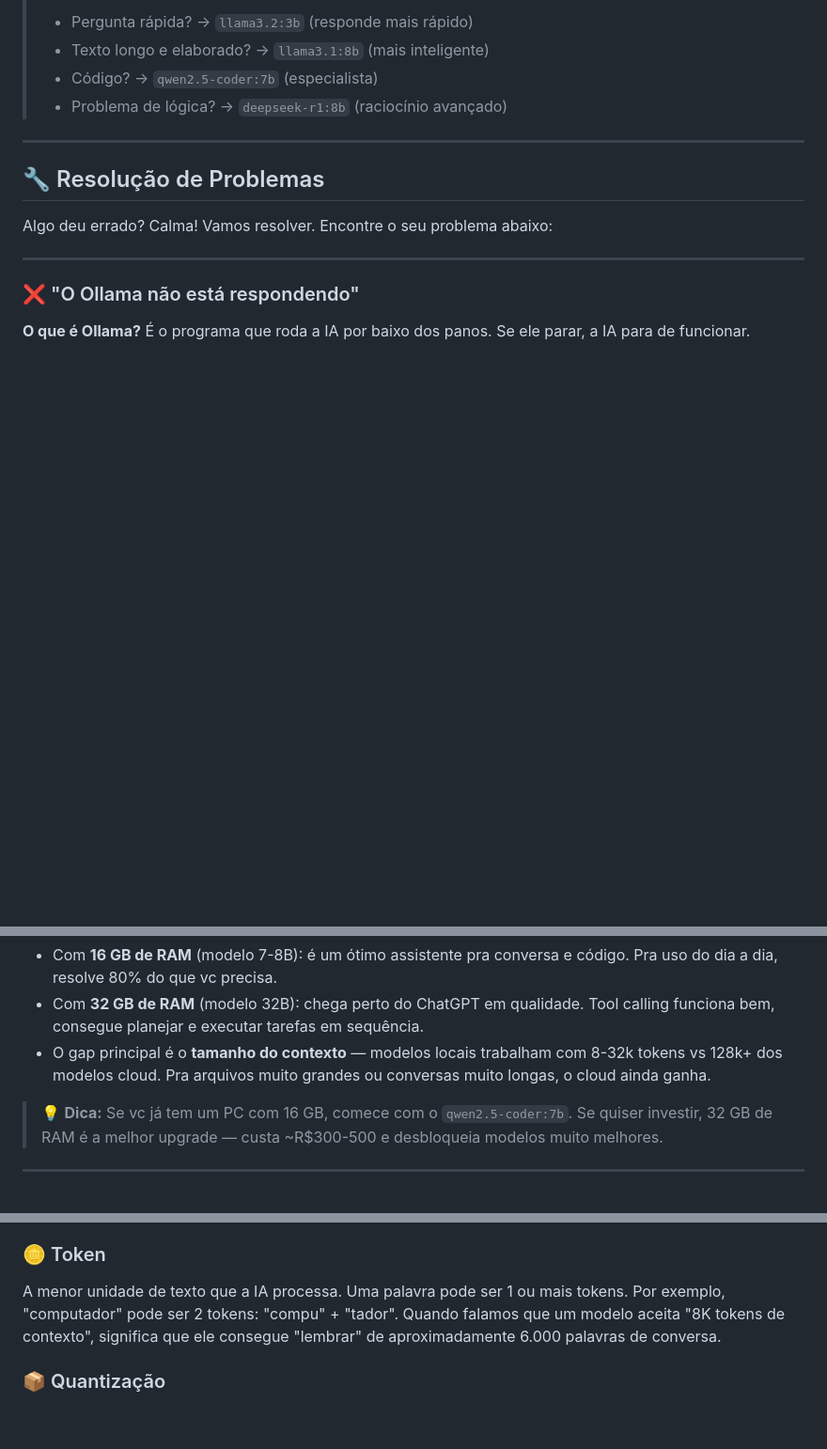
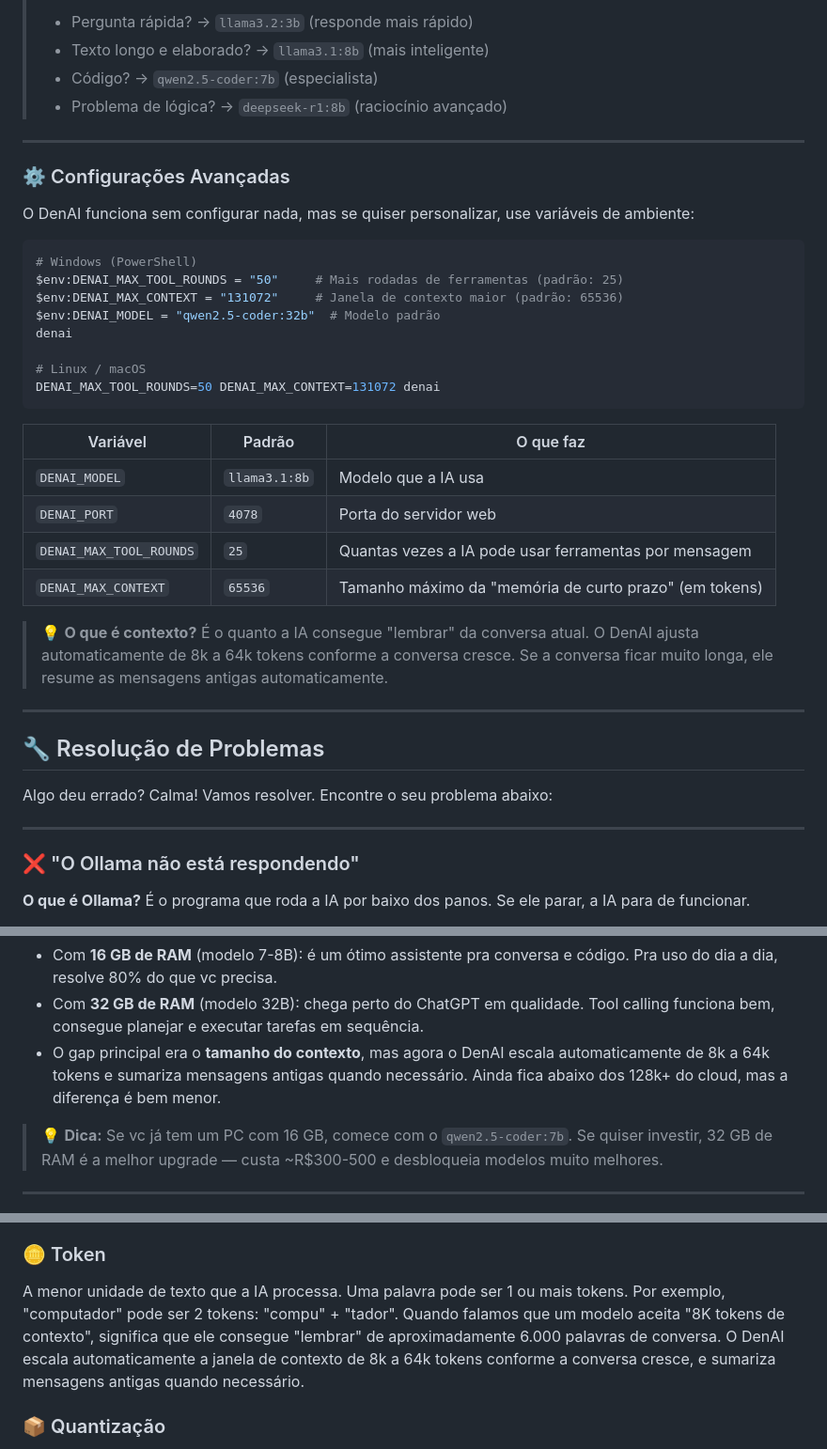
Before and after one commit to rodrigogobbo/denai, a Markdown page: docs/GUIA-COMPLETO.md, 3 parts joined by grey strips. Shown at 94% size. Drawn GitHub-style; blank space fills up the shorter version.

````diff
--- a/docs/GUIA-COMPLETO.md
+++ b/docs/GUIA-COMPLETO.md
@@ -568,6 +568,32 @@ Você pode trocar o "cérebro" da IA a qualquer momento, sem perder suas convers
 
 ---
 
+### ⚙️ Configurações Avançadas
+
+O DenAI funciona sem configurar nada, mas se quiser personalizar, use variáveis de ambiente:
+
+```bash
+# Windows (PowerShell)
+$env:DENAI_MAX_TOOL_ROUNDS = "50"     # Mais rodadas de ferramentas (padrão: 25)
+$env:DENAI_MAX_CONTEXT = "131072"     # Janela de contexto maior (padrão: 65536)
+$env:DENAI_MODEL = "qwen2.5-coder:32b"  # Modelo padrão
+denai
+
+# Linux / macOS
+DENAI_MAX_TOOL_ROUNDS=50 DENAI_MAX_CONTEXT=131072 denai
+```
+
+| Variável | Padrão | O que faz |
+|----------|--------|-----------|
+| `DENAI_MODEL` | `llama3.1:8b` | Modelo que a IA usa |
+| `DENAI_PORT` | `4078` | Porta do servidor web |
+| `DENAI_MAX_TOOL_ROUNDS` | `25` | Quantas vezes a IA pode usar ferramentas por mensagem |
+| `DENAI_MAX_CONTEXT` | `65536` | Tamanho máximo da "memória de curto prazo" (em tokens) |
+
+> 💡 **O que é contexto?** É o quanto a IA consegue "lembrar" da conversa atual. O DenAI ajusta automaticamente de 8k a 64k tokens conforme a conversa cresce. Se a conversa ficar muito longa, ele resume as mensagens antigas automaticamente.
+
+---
+
 ## 🔧 Resolução de Problemas
 
 Algo deu errado? Calma! Vamos resolver. Encontre o seu problema abaixo:
@@ -929,7 +955,7 @@ Resposta honesta — **depende do modelo e da sua RAM:**
 **Resumo prático:**
 - Com **16 GB de RAM** (modelo 7-8B): é um ótimo assistente pra conversa e código. Pra uso do dia a dia, resolve 80% do que vc precisa.
 - Com **32 GB de RAM** (modelo 32B): chega perto do ChatGPT em qualidade. Tool calling funciona bem, consegue planejar e executar tarefas em sequência.
-- O gap principal é o **tamanho do contexto** — modelos locais trabalham com 8-32k tokens vs 128k+ dos modelos cloud. Pra arquivos muito grandes ou conversas muito longas, o cloud ainda ganha.
+- O gap principal era o **tamanho do contexto**, mas agora o DenAI escala automaticamente de 8k a 64k tokens e sumariza mensagens antigas quando necessário. Ainda fica abaixo dos 128k+ do cloud, mas a diferença é bem menor.
 
 > 💡 **Dica:** Se vc já tem um PC com 16 GB, comece com o `qwen2.5-coder:7b`. Se quiser investir, 32 GB de RAM é a melhor upgrade — custa ~R$300-500 e desbloqueia modelos muito melhores.
 
@@ -1163,7 +1189,7 @@ O **processador** — o "cérebro" do computador. É ele que faz todos os cálcu
 A **memória temporária** do computador — o "espaço de trabalho". Quando você abre um programa, ele vai pra RAM. Quando desliga o PC, a RAM é apagada. A IA precisa de bastante RAM pra funcionar, porque o modelo inteiro precisa ser carregado nela. É medida em **GB** (gigabytes): 8 GB, 16 GB, 32 GB.
 
 ### 🪙 Token
-A menor unidade de texto que a IA processa. Uma palavra pode ser 1 ou mais tokens. Por exemplo, "computador" pode ser 2 tokens: "compu" + "tador". Quando falamos que um modelo aceita "8K tokens de contexto", significa que ele consegue "lembrar" de aproximadamente 6.000 palavras de conversa.
+A menor unidade de texto que a IA processa. Uma palavra pode ser 1 ou mais tokens. Por exemplo, "computador" pode ser 2 tokens: "compu" + "tador". Quando falamos que um modelo aceita "8K tokens de contexto", significa que ele consegue "lembrar" de aproximadamente 6.000 palavras de conversa. O DenAI escala automaticamente a janela de contexto de 8k a 64k tokens conforme a conversa cresce, e sumariza mensagens antigas quando necessário.
 
 ### 📦 Quantização
 Uma técnica pra **comprimir** modelos de IA, tornando-os menores e mais rápidos, com uma leve perda de qualidade. É como converter um CD (alta qualidade, grande) pra MP3 (qualidade menor, mas pequeno e prático). Modelos com `q4` ou `q5` no nome são quantizados.
````
Also changed, not shown: CHANGELOG.md (+9 -0 lines), README.md (+23 -2 lines).
